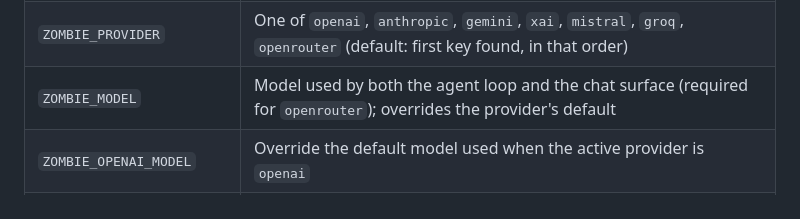
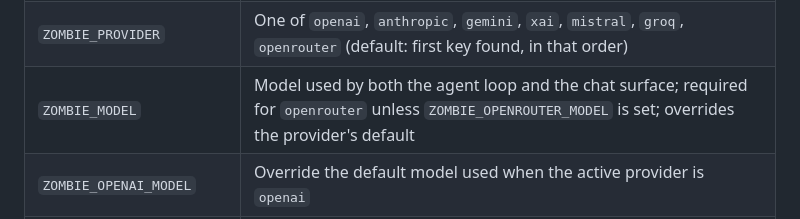
Before and after one commit to japer-technology/ubuntu-zombie, a Markdown page: docs/CONFIGURATION.md, the part around the change. GitHub-like rendering.

Commit message:
Potential fix for pull request finding
Co-authored-by: Copilot Autofix powered by AI <175728472+Copilot@users.noreply.github.com>

```diff
--- a/docs/CONFIGURATION.md
+++ b/docs/CONFIGURATION.md
@@ -25,7 +25,7 @@ Supported variables:
 | `MISTRAL_API_KEY`    | API key for the Mistral provider         |
 | `GROQ_API_KEY`       | API key for the Groq provider            |
 | `ZOMBIE_PROVIDER`    | One of `openai`, `anthropic`, `gemini`, `xai`, `mistral`, `groq`, `openrouter` (default: first key found, in that order) |
-| `ZOMBIE_MODEL`       | Model used by both the agent loop and the chat surface (required for `openrouter`); overrides the provider's default |
+| `ZOMBIE_MODEL`       | Model used by both the agent loop and the chat surface; required for `openrouter` unless `ZOMBIE_OPENROUTER_MODEL` is set; overrides the provider's default |
 | `ZOMBIE_OPENAI_MODEL`     | Override the default model used when the active provider is `openai` |
 | `ZOMBIE_ANTHROPIC_MODEL`  | Override the default model used when the active provider is `anthropic` |
 | `ZOMBIE_GEMINI_MODEL`     | Override the default model used when the active provider is `gemini` |
```
